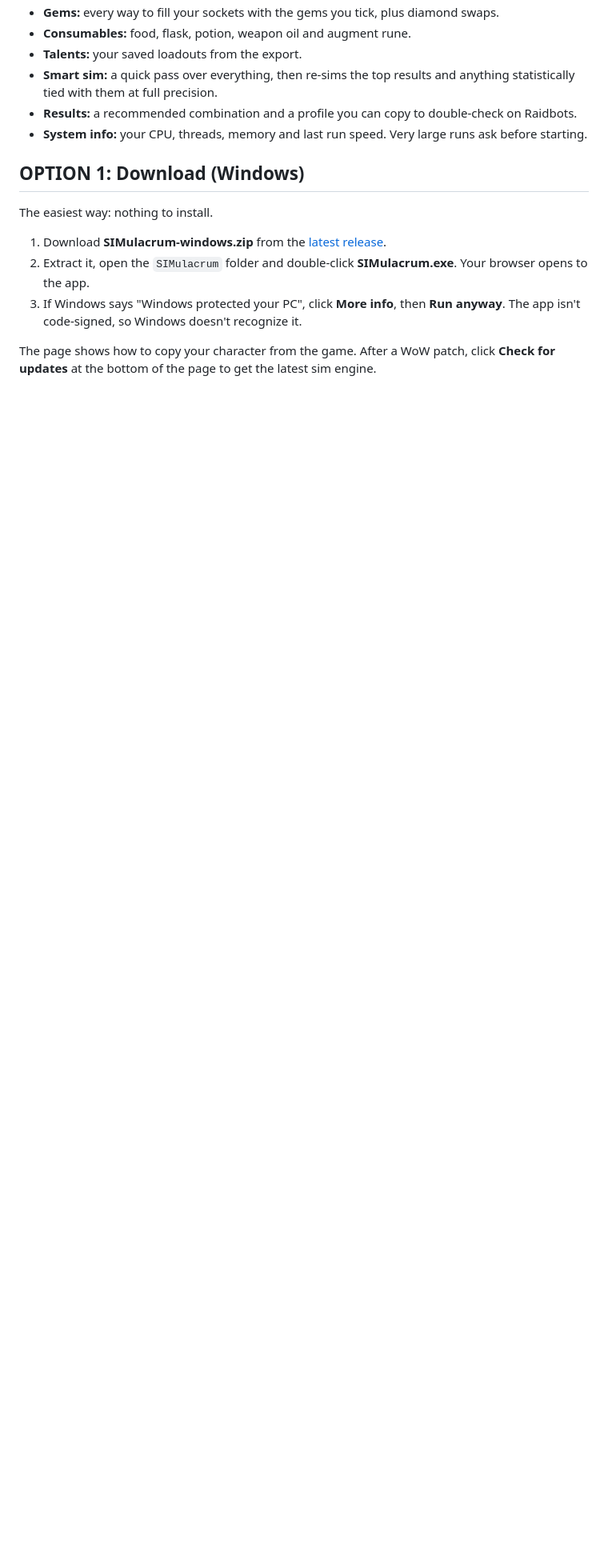
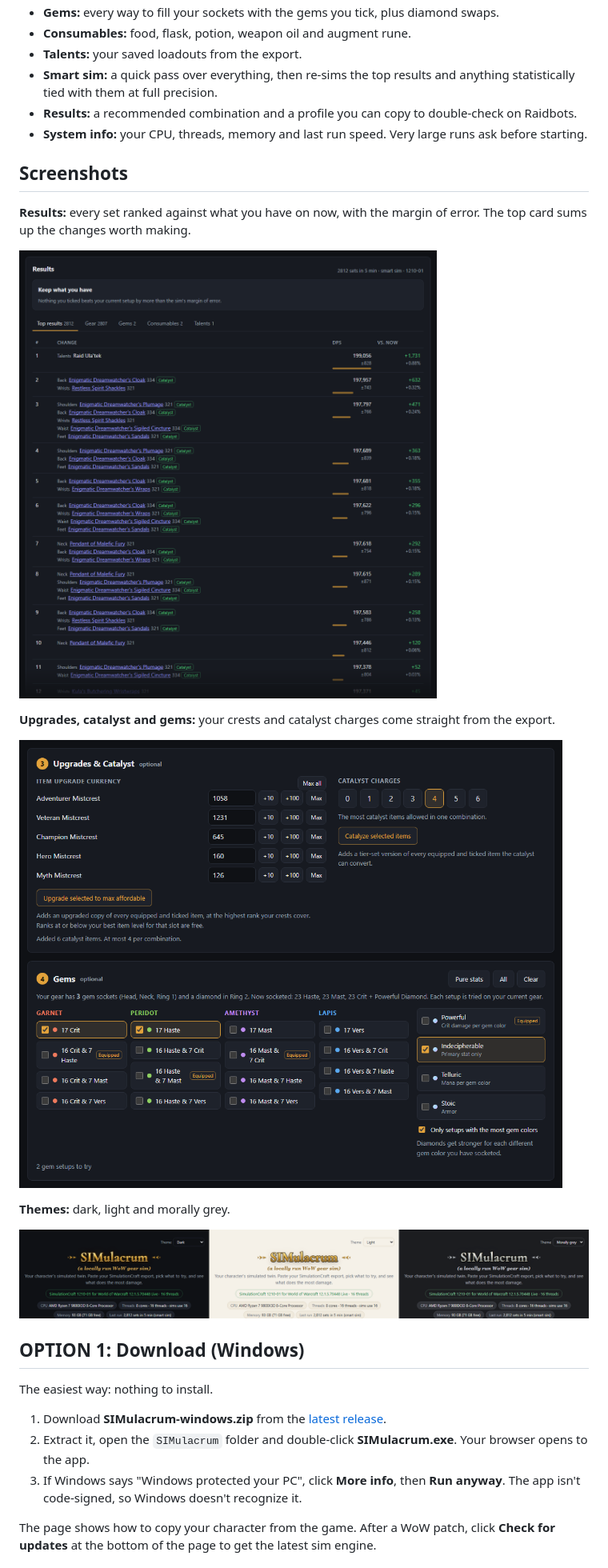
Before and after one commit to ktmsft/wow-gear-sim, a Markdown page: README.md, the part around the change printed below. Shown: that part at 80% size. Drawn GitHub-style; pictures changed too: docs/screenshots/results.png (added), docs/screenshots/themes.png (added), docs/screenshots/upgrades-gems.png (added); blank space fills up the shorter version.

Commit message:
Raise morally grey contrast; add README screenshots

```diff
--- a/README.md
+++ b/README.md
@@ -14,6 +16,20 @@ It works for any class and spec. Everything comes from your export, and runs ent
 - **Smart sim:** a quick pass over everything, then re-sims the top results and anything statistically tied with them at full precision.
 - **Results:** a recommended combination and a profile you can copy to double-check on Raidbots.
 - **System info:** your CPU, threads, memory and last run speed. Very large runs ask before starting.
+
+## Screenshots
+
+**Results:** every set ranked against what you have on now, with the margin of error. The top card sums up the changes worth making.
+
+![Ranked sim results](docs/screenshots/results.png)
+
+**Upgrades, catalyst and gems:** your crests and catalyst charges come straight from the export.
+
+![Upgrade currency, catalyst charges and gem picker](docs/screenshots/upgrades-gems.png)
+
+**Themes:** dark, light and morally grey.
+
+![The three themes](docs/screenshots/themes.png)
 
 ## OPTION 1: Download (Windows)
 
```
Also changed, not shown: other parts of README.md (+2 -0 lines), docs/screenshots/overview.png (added), 1 other file.
